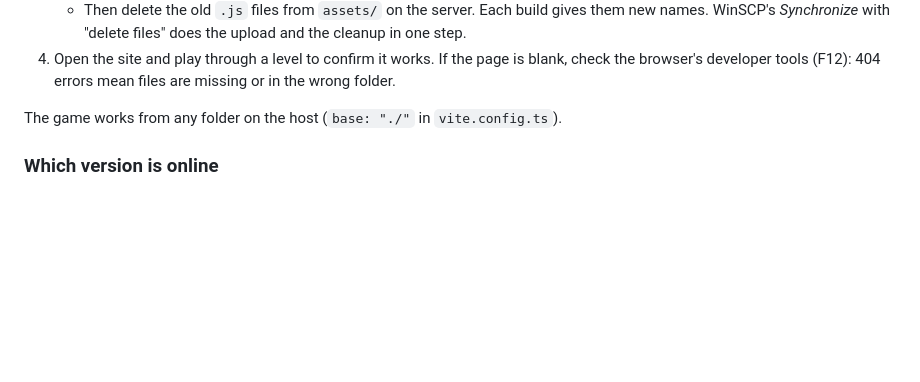
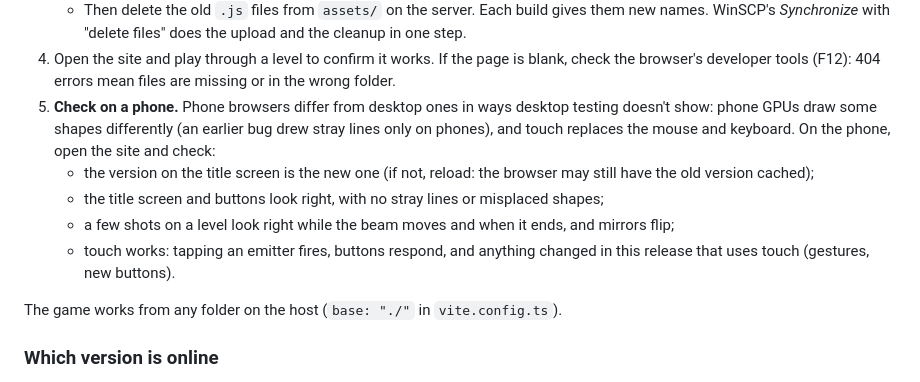
Before and after one commit to eisiishai/diagonpuzzle, a Markdown page: docs/WORKFLOW.md, the part around the change. Rendered like a GitHub page; blank space fills up the shorter version.

```diff
--- a/docs/WORKFLOW.md
+++ b/docs/WORKFLOW.md
@@ -159,6 +159,18 @@ commits.
 4. Open the site and play through a level to confirm it works. If the page is
    blank, check the browser's developer tools (F12): 404 errors mean files are
    missing or in the wrong folder.
+5. **Check on a phone.** Phone browsers differ from desktop ones in ways
+   desktop testing doesn't show: phone GPUs draw some shapes differently (an
+   earlier bug drew stray lines only on phones), and touch replaces the mouse
+   and keyboard. On the phone, open the site and check:
+   - the version on the title screen is the new one (if not, reload: the
+     browser may still have the old version cached);
+   - the title screen and buttons look right, with no stray lines or
+     misplaced shapes;
+   - a few shots on a level look right while the beam moves and when it
+     ends, and mirrors flip;
+   - touch works: tapping an emitter fires, buttons respond, and anything
+     changed in this release that uses touch (gestures, new buttons).
 
 The game works from any folder on the host (`base: "./"` in
 `vite.config.ts`).
```
Also changed, not shown: docs/ROADMAP.md (+24 -5 lines).
